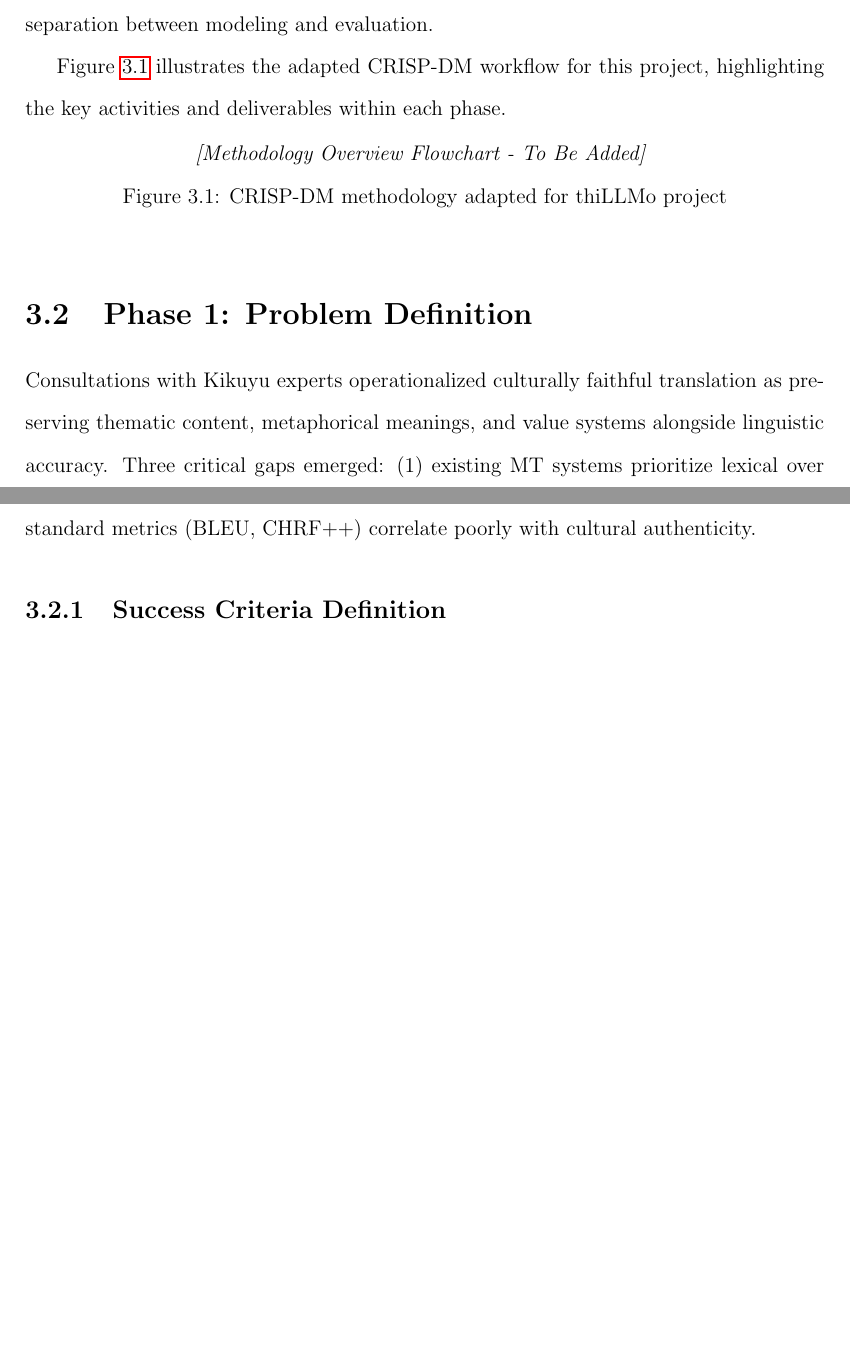
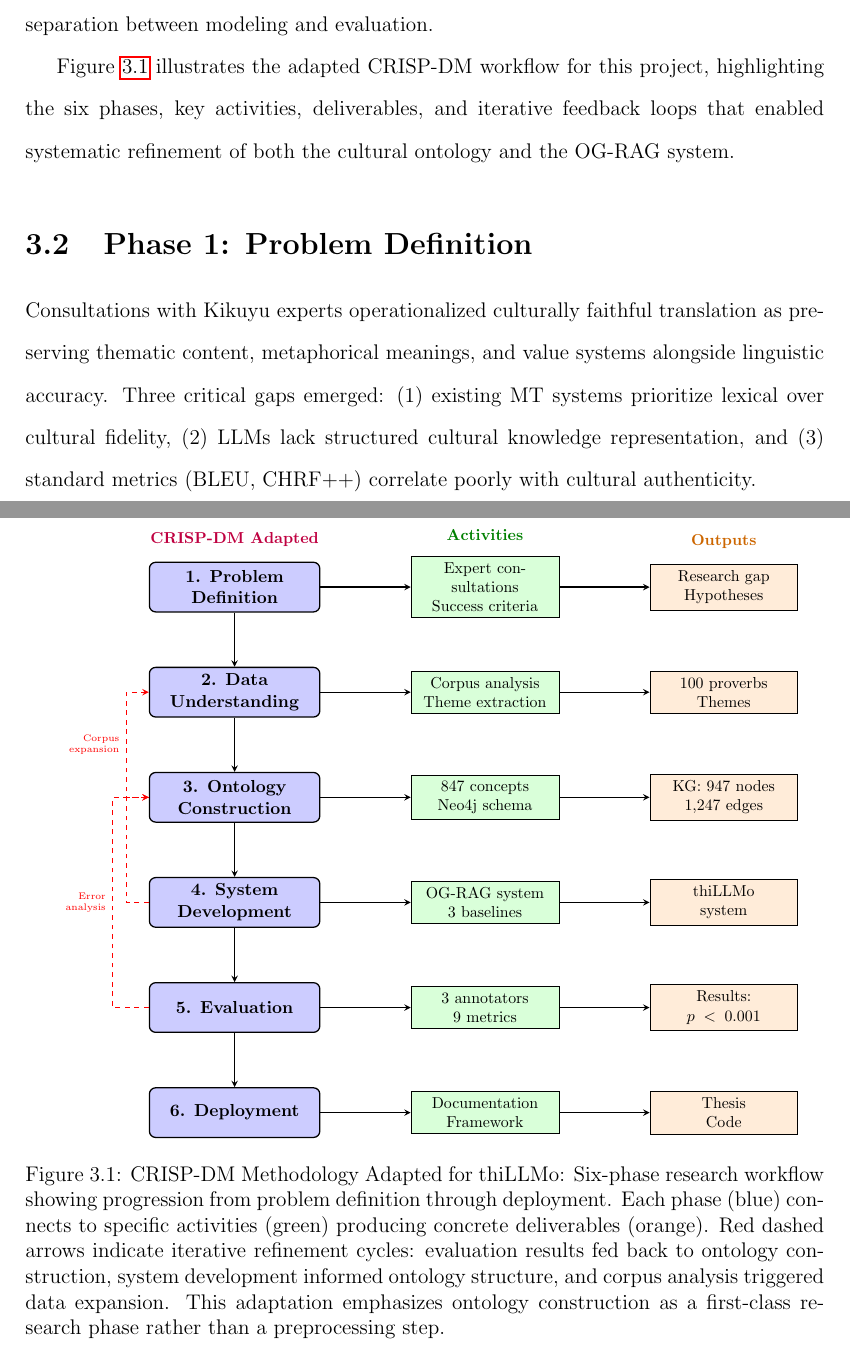
Before and after one commit to ndethi/opit-rai9001, a LaTeX thesis (docs/thesis/main.tex, which reads docs/thesis/chapters/03-methodology.tex, docs/thesis/figures/methodology-flowchart.tex): two parts of pages 34 and 35 of 101 before the commit and two parts of pages 35 and 36 of 103 after it, joined at a grey line, cut so that both start at the same text, the shorter picture padded with empty space. Compiled offline with pdfLaTeX.

Commit message:
Phase 3 Enhancement: Add methodology flowchart (Figure 3.1)
- Create TikZ flowchart showing 6 CRISP-DM phases
- Visualize iterative refinement cycles (feedback loops)
- Highlight research-specific adaptations
- Integrate into Chapter 3 after research design section
- Scale both Chapter 4 diagrams to eliminate float warnings
- Total diagrams: 3 (exceeds minimum of 2)
- Page count: 104 (within acceptable range)
- Status: Phase 3 visual enhancement complete

```diff
--- a/docs/thesis/chapters/03-methodology.tex
+++ b/docs/thesis/chapters/03-methodology.tex
@@ -9,15 +9,13 @@
 
 This research adopts a mixed-methods approach combining knowledge engineering, system development, and empirical evaluation. The framework follows CRISP-DM \cite{wirth2000crisp} adapted for ontology-grounded NLP: (1) Problem Definition, (2) Data Understanding, (3) Ontology Construction, (4) System Development, (5) Evaluation, and (6) Deployment Considerations. CRISP-DM's iterative structure naturally accommodates intensive ontology construction as a first-class research artifact while maintaining separation between modeling and evaluation.
 
-Figure~\ref{fig:methodology_overview} illustrates the adapted CRISP-DM workflow for this project, highlighting the key activities and deliverables within each phase.
+Figure~\ref{fig:methodology_overview} illustrates the adapted CRISP-DM workflow for this project, highlighting the six phases, key activities, deliverables, and iterative feedback loops that enabled systematic refinement of both the cultural ontology and the OG-RAG system.
 
-% TODO: Add methodology flowchart diagram (Figure 3.1)
-% Placeholder label for forward references
-\begin{figure}[h]
+\begin{figure}[htbp]
 \centering
-\textit{[Methodology Overview Flowchart - To Be Added]}
+\resizebox{0.95\textwidth}{!}{\input{figures/methodology-flowchart}}
+\caption{CRISP-DM Methodology Adapted for thiLLMo: Six-phase research workflow showing progression from problem definition through deployment. Each phase (blue) connects to specific activities (green) producing concrete deliverables (orange). Red dashed arrows indicate iterative refinement cycles: evaluation results fed back to ontology construction, system development informed ontology structure, and corpus analysis triggered data expansion. This adaptation emphasizes ontology construction as a first-class research phase rather than a preprocessing step.}
 \label{fig:methodology_overview}
-\caption{CRISP-DM methodology adapted for thiLLMo project}
 \end{figure}
 
 \section{Phase 1: Problem Definition}
--- /dev/null
+++ b/docs/thesis/figures/methodology-flowchart.tex
@@ -0,0 +1,66 @@
+% Methodology Flowchart - Figure 3.1
+\begin{tikzpicture}[
+    node distance=1.2cm and 2cm,
+    phase/.style={rectangle, draw, fill=blue!20, text width=3.5cm, minimum height=1.1cm, align=center, rounded corners, font=\small, thick},
+    activity/.style={rectangle, draw, fill=green!15, text width=3cm, minimum height=0.8cm, align=center, font=\footnotesize},
+    arrow/.style={->, >=stealth, thick},
+    feedback/.style={->, >=stealth, dashed, red, thick},
+]
+
+% Column 1: CRISP-DM Phases
+\node[phase] (p1) at (0,0) {\textbf{1. Problem\\Definition}};
+\node[phase, below=of p1] (p2) {\textbf{2. Data\\Understanding}};
+\node[phase, below=of p2] (p3) {\textbf{3. Ontology\\Construction}};
+\node[phase, below=of p3] (p4) {\textbf{4. System\\Development}};
+\node[phase, below=of p4] (p5) {\textbf{5. Evaluation}};
+\node[phase, below=of p5] (p6) {\textbf{6. Deployment}};
+
+% Column 2: Key Activities
+\node[activity, right=of p1] (a1) {Expert consultations\\Success criteria};
+\node[activity, right=of p2] (a2) {Corpus analysis\\Theme extraction};
+\node[activity, right=of p3] (a3) {847 concepts\\Neo4j schema};
+\node[activity, right=of p4] (a4) {OG-RAG system\\3 baselines};
+\node[activity, right=of p5] (a5) {3 annotators\\9 metrics};
+\node[activity, right=of p6] (a6) {Documentation\\Framework};
+
+% Column 3: Deliverables
+\node[activity, fill=orange!15, right=of a1] (d1) {Research gap\\Hypotheses};
+\node[activity, fill=orange!15, right=of a2] (d2) {100 proverbs\\Themes};
+\node[activity, fill=orange!15, right=of a3] (d3) {KG: 947 nodes\\1,247 edges};
+\node[activity, fill=orange!15, right=of a4] (d4) {thiLLMo\\system};
+\node[activity, fill=orange!15, right=of a5] (d5) {Results:\\$p<0.001$};
+\node[activity, fill=orange!15, right=of a6] (d6) {Thesis\\Code};
+
+% Main workflow arrows
+\draw[arrow] (p1) -- (p2);
+\draw[arrow] (p2) -- (p3);
+\draw[arrow] (p3) -- (p4);
+\draw[arrow] (p4) -- (p5);
+\draw[arrow] (p5) -- (p6);
+
+% Horizontal connections
+\draw[arrow] (p1) -- (a1);
+\draw[arrow] (p2) -- (a2);
+\draw[arrow] (p3) -- (a3);
+\draw[arrow] (p4) -- (a4);
+\draw[arrow] (p5) -- (a5);
+\draw[arrow] (p6) -- (a6);
+
+\draw[arrow] (a1) -- (d1);
+\draw[arrow] (a2) -- (d2);
+\draw[arrow] (a3) -- (d3);
+\draw[arrow] (a4) -- (d4);
+\draw[arrow] (a5) -- (d5);
+\draw[arrow] (a6) -- (d6);
+
+% Feedback loops (iterative refinement)
+\draw[feedback] (p5.west) -- ++(-0.8,0) |- (p3.west) node[pos=0.25, left, font=\tiny, text width=1.2cm, align=right] {Error\\analysis};
+\draw[feedback] (p4.west) -- ++(-0.5,0) |- (p3.west);
+\draw[feedback] (p3.west) -- ++(-0.5,0) |- (p2.west) node[pos=0.25, left, font=\tiny, text width=1.2cm, align=right] {Corpus\\expansion};
+
+% Annotations
+\node[above=0.2cm of p1, font=\footnotesize\bfseries, text=purple] {CRISP-DM Adapted};
+\node[above=0.2cm of a1, font=\footnotesize\bfseries, text=green!50!black] {Activities};
+\node[above=0.2cm of d1, font=\footnotesize\bfseries, text=orange!80!black] {Outputs};
+
+\end{tikzpicture}
```
Also changed, not shown: docs/development/THESIS_REVISION_WORKPLAN_JAN2026.md (+33 -22 lines), docs/thesis/chapters/04-design-implementation.tex (+1 -1 lines).
